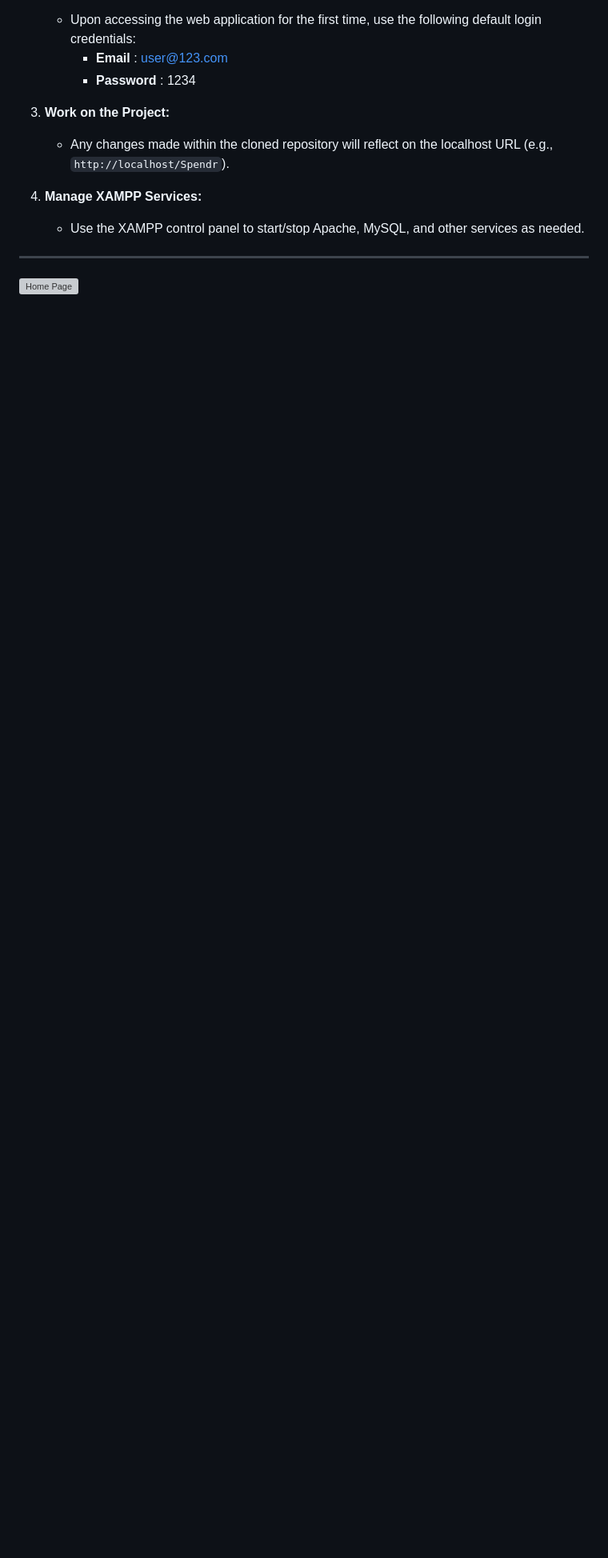
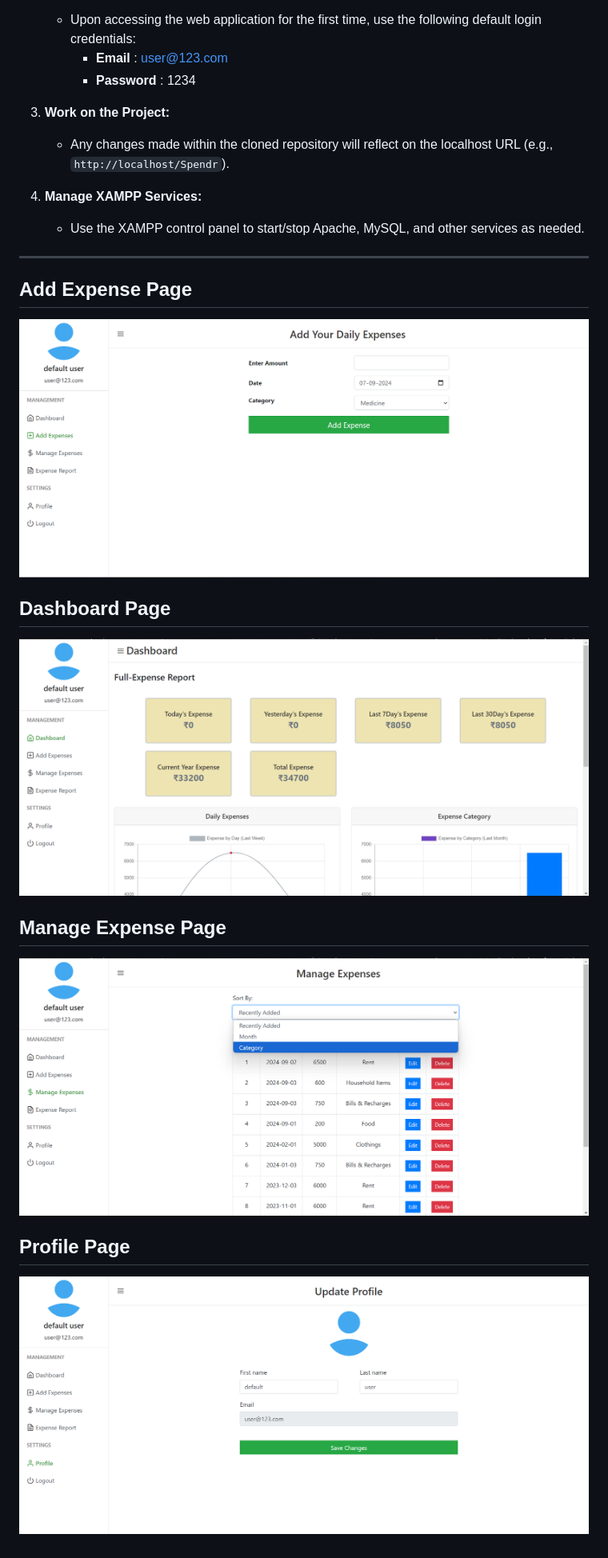
Before and after one commit to jiya19g/Spendr, a Markdown page: README.md, the part around the change. Shown: that part at 80% size. Rendered like a GitHub page; blank space fills up the shorter version; grey boxes are pictures that could not be loaded.

```diff
--- a/README.md
+++ b/README.md
@@ -59,4 +59,14 @@ The Expense Tracking Database Management System `DBMS` project is a user-friendl
 
 ---
 
-![Home Page](uploads/Home-Page.png)
+## Add Expense Page
+![Add Expense](images/addExpense.png)
+
+## Dashboard Page
+![Dashboard](images/dashboard.png)
+
+## Manage Expense Page
+![Manage Expense](images/manageExpense.png)
+
+## Profile Page
+![Profile](images/profile.png)
```
